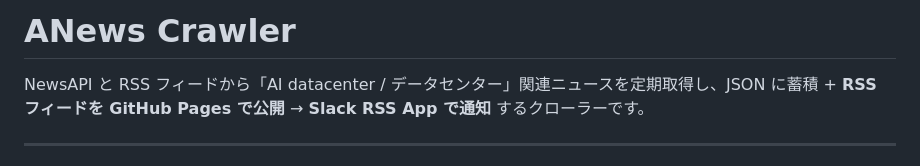
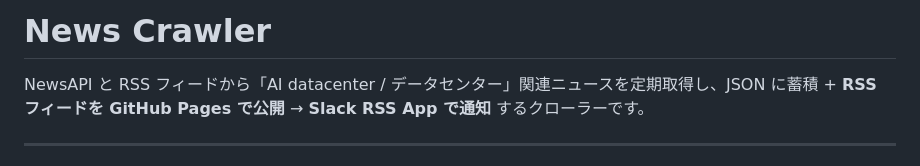
Before and after one commit to furukawa-tetsu/news-crawler, a Markdown page: README.md, the part around the change. Rendered like a GitHub page.

Commit message:
Update project name in README
Renamed project from 'ANews Crawler' to 'News Crawler'.

```diff
--- a/README.md
+++ b/README.md
@@ -1,4 +1,4 @@
-# ANews Crawler
+# News Crawler
 
 NewsAPI と RSS フィードから「AI datacenter / データセンター」関連ニュースを定期取得し、JSON に蓄積 + **RSS フィードを GitHub Pages で公開** → **Slack RSS App で通知** するクローラーです。
 
```
